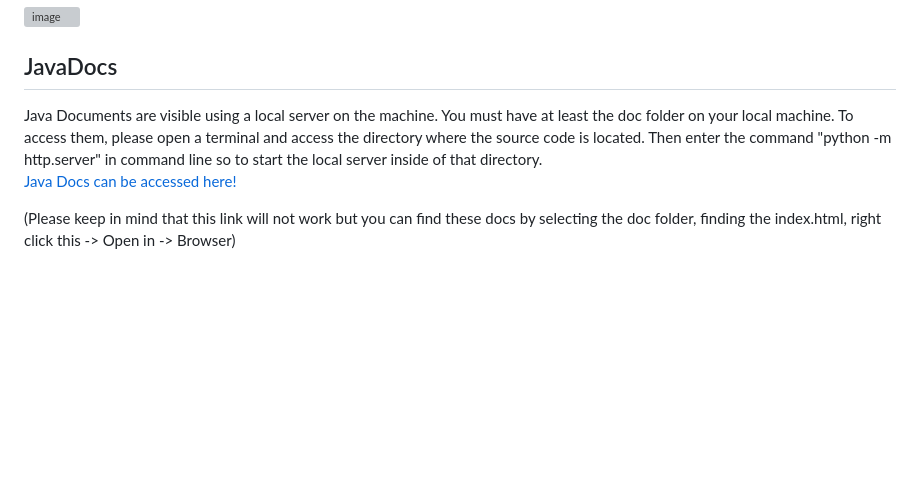
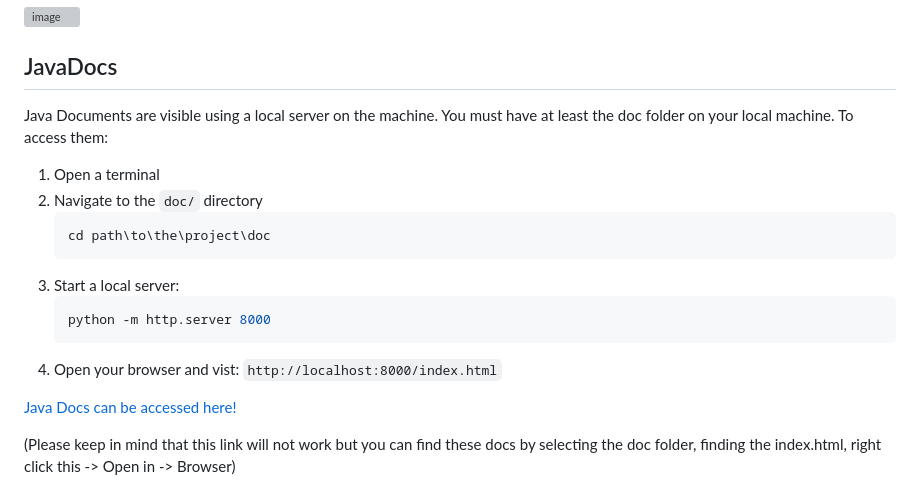
Before and after one commit to jarkin0513/Java-Barcodes, a Markdown page: README.md, the part around one of its changes. Rendered like a GitHub page; blank space fills up the shorter version; grey boxes are pictures that could not be loaded.

````diff
--- a/README.md
+++ b/README.md
@@ -92,8 +92,18 @@ This program addresses the facilitation of encoding and decoding barcodes, speci
 
 
 ## JavaDocs
-<dl>
-Java Documents are visible using a local server on the machine. You must have at least the doc folder on your local machine. To access them, please open a terminal and access the directory where the source code is located. Then enter the command "python -m http.server" in command line so to start the local server inside of that directory.
+Java Documents are visible using a local server on the machine. You must have at least the doc folder on your local machine. To access them:
+1. Open a terminal
+2. Navigate to the `doc/` directory
+   ```bash
+   cd path\to\the\project\doc
+   ```
+3. Start a local server:
+   ```bash
+   python -m http.server 8000
+   ```
+4. Open your browser and vist:
+   ```http://localhost:8000/index.html```
 
 [Java Docs can be accessed here!](https://github.com/jarkin0513/Java-Barcodes/blob/main/doc/package-summary.html)
 
````
Also changed, not shown: other parts of README.md (+0 -1 lines).
